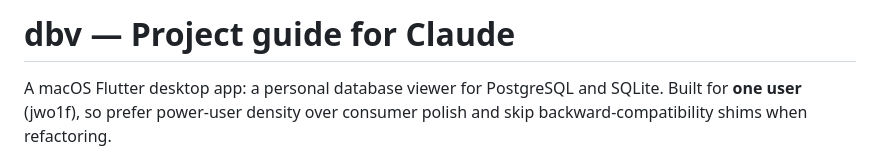
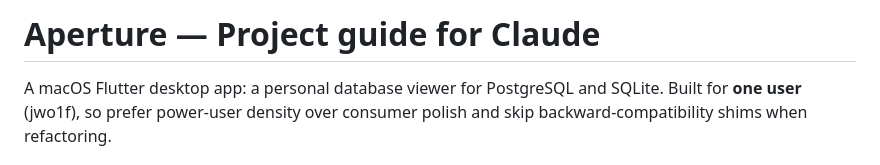
Before and after one commit to JWo1F/aperture, a Markdown page: CLAUDE.md, the part around the change. GitHub-like rendering.

Commit message:
Rename project guide heading to Aperture
Follows the dbv→Aperture rename. Only the prose heading changes; the
memory-directory path, the project_dbv.md memory filename, and the
dbv/window method channel keep their spelling — those are real
filesystem paths and channel identifiers, not the product name.

```diff
--- a/CLAUDE.md
+++ b/CLAUDE.md
@@ -1,4 +1,4 @@
-# dbv — Project guide for Claude
+# Aperture — Project guide for Claude
 
 A macOS Flutter desktop app: a personal database viewer for PostgreSQL
 and SQLite. Built for **one user** (jwo1f),
```
